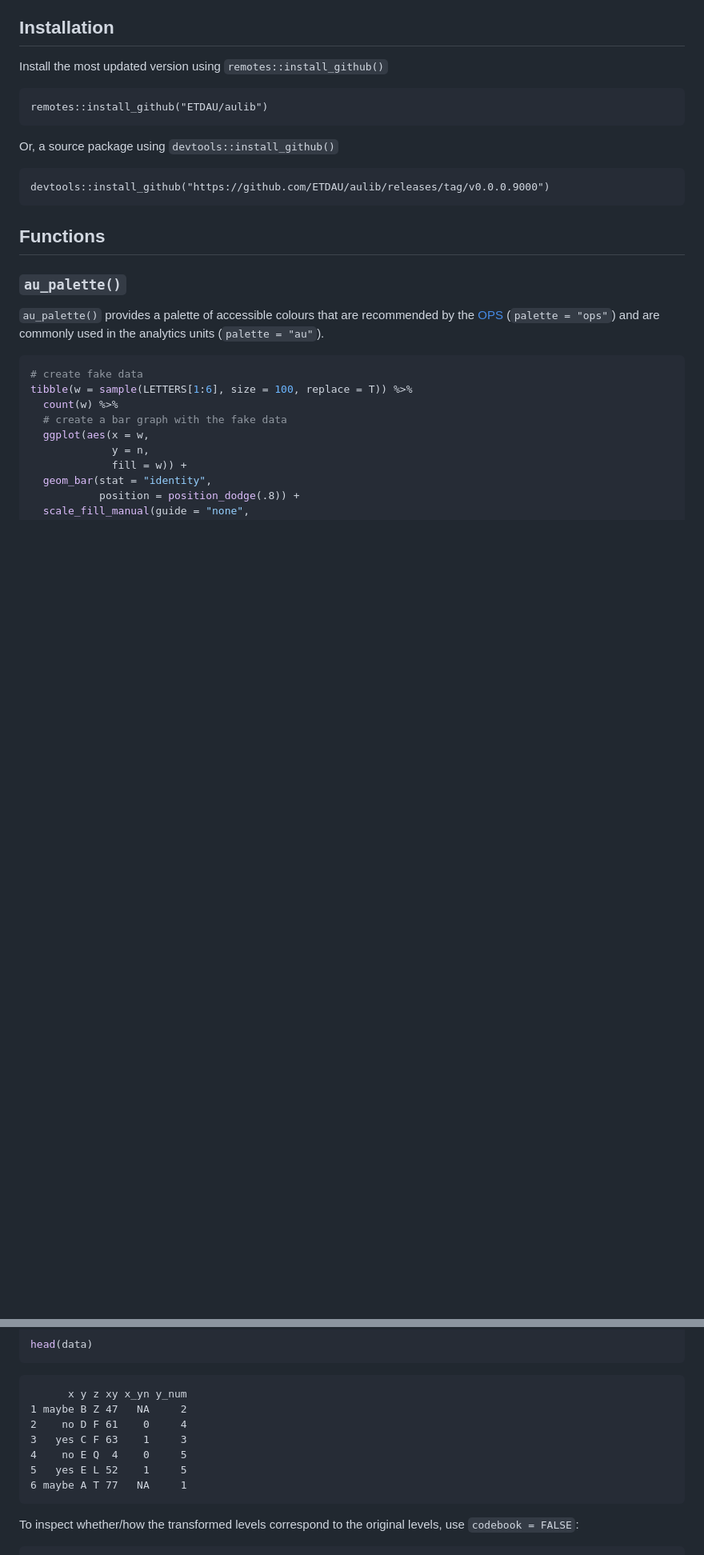
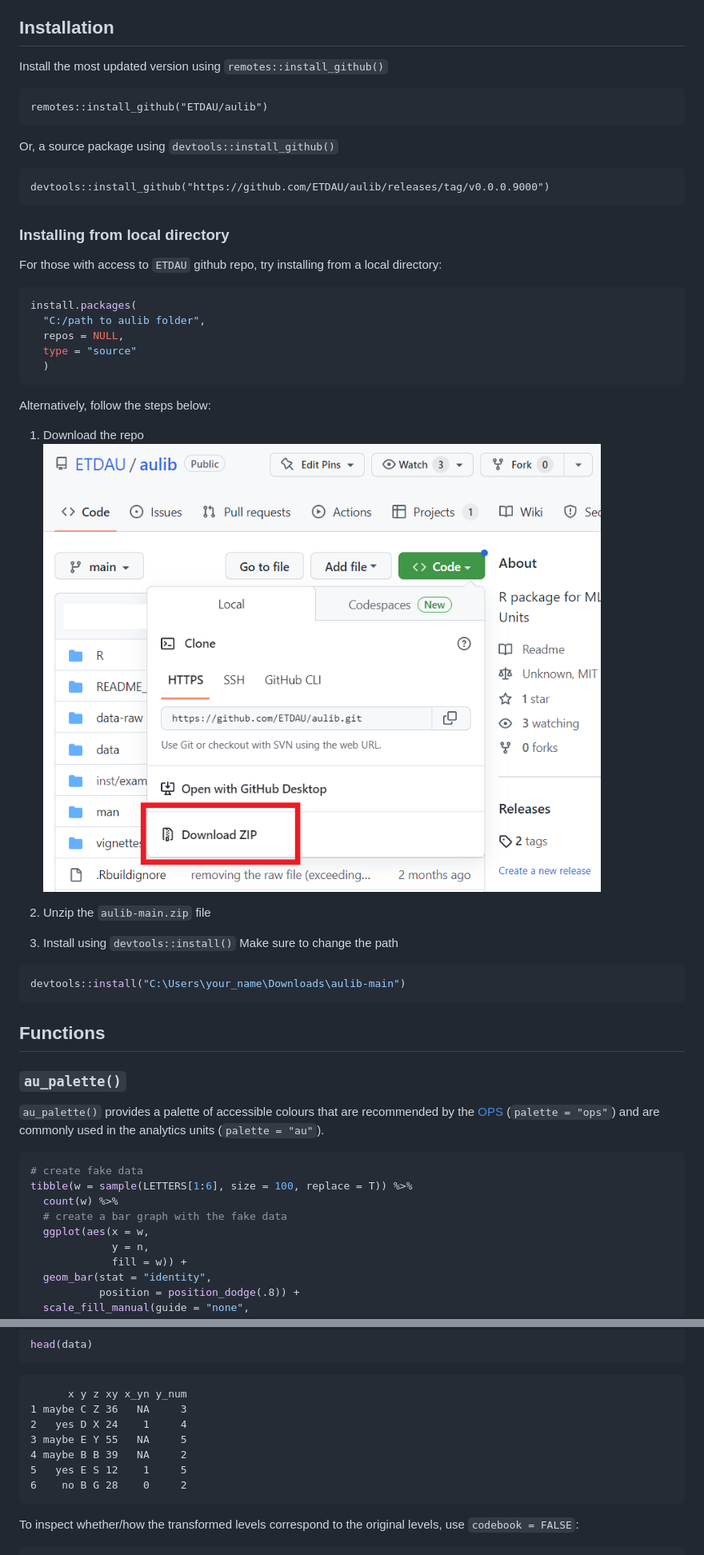
Before and after one commit to ETDAU/aulib, a Markdown page: README.md, 2 parts joined by grey strips. Shown: that part at 80% size. Drawn GitHub-style; pictures changed too: Fig/download_repo.png (added); blank space fills up the shorter version.

Commit message:
instruction on installing from local dir added

````diff
--- a/README.md
+++ b/README.md
@@ -12,6 +12,30 @@ Install the most updated version using `remotes::install_github()`
 Or, a source package using `devtools::install_github()`
 
     devtools::install_github("https://github.com/ETDAU/aulib/releases/tag/v0.0.0.9000")
+
+### Installing from local directory
+
+For those with access to `ETDAU` github repo, try installing from a
+local directory:
+
+``` r
+install.packages(
+  "C:/path to aulib folder",
+  repos = NULL,
+  type = "source"
+  )
+```
+
+Alternatively, follow the steps below:
+1. Download the repo ![](Fig/download_repo.png)
+
+2.  Unzip the `aulib-main.zip` file
+
+3.  Install using `devtools::install()` Make sure to change the path
+
+``` r
+devtools::install("C:\Users\your_name\Downloads\aulib-main")
+```
 
 ## Functions
 
@@ -141,12 +165,12 @@ head(data)
 ```
 
           x y z xy x_yn y_num
-    1 maybe B Z 47   NA     2
-    2    no D F 61    0     4
-    3   yes C F 63    1     3
-    4    no E Q  4    0     5
-    5   yes E L 52    1     5
-    6 maybe A T 77   NA     1
+    1 maybe C Z 36   NA     3
+    2   yes D X 24    1     4
+    3 maybe E Y 55   NA     5
+    4 maybe B B 39   NA     2
+    5   yes E S 12    1     5
+    6    no B G 28    0     2
 
 To inspect whether/how the transformed levels correspond to the original
 levels, use `codebook = FALSE`:
````
Also changed, not shown: other parts of README.md (+5 -5 lines), 4 other files.
